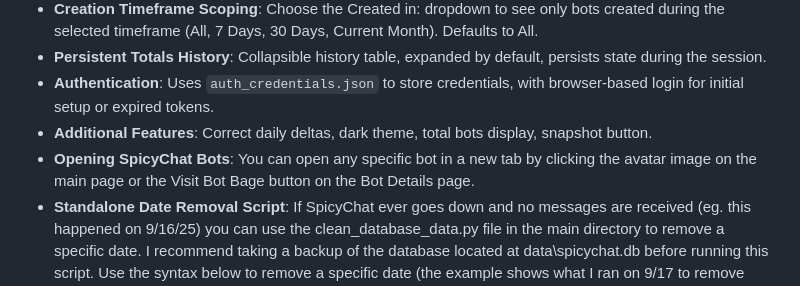
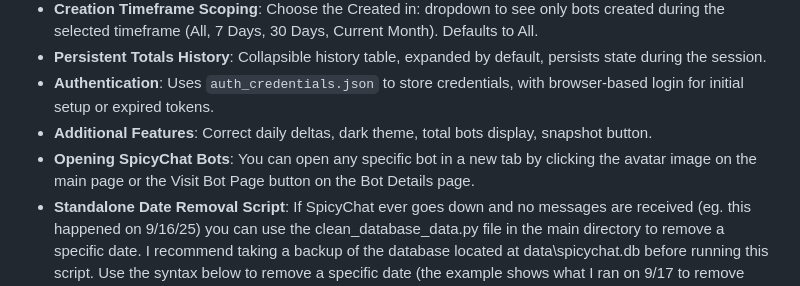
Before and after one commit to IxalonDarkstone/spicychat-analytics-dashboard, a Markdown page: README.md, the part around the change. Rendered like a GitHub page.

````diff
--- a/README.md
+++ b/README.md
@@ -78,7 +78,7 @@ spicychat-analytics-dashboard/
 - **Persistent Totals History**: Collapsible history table, expanded by default, persists state during the session.
 - **Authentication**: Uses `auth_credentials.json` to store credentials, with browser-based login for initial setup or expired tokens.
 - **Additional Features**: Correct daily deltas, dark theme, total bots display, snapshot button.
-- **Opening SpicyChat Bots**: You can open any specific bot in a new tab by clicking the avatar image on the main page or the Visit Bot Bage button on the Bot Details page.
+- **Opening SpicyChat Bots**: You can open any specific bot in a new tab by clicking the avatar image on the main page or the Visit Bot Page button on the Bot Details page.
 - **Standalone Date Removal Script**: If SpicyChat ever goes down and no messages are received (eg. this happened on 9/16/25) you can use the clean_database_data.py file in the main directory to remove a specific date. I recommend taking a backup of the database located at data\spicychat.db before running this script. Use the syntax below to remove a specific date (the example shows what I ran on 9/17 to remove data from 9/16) from the database.
 ```
 python clean_database_data.py 09/16/2025
````
